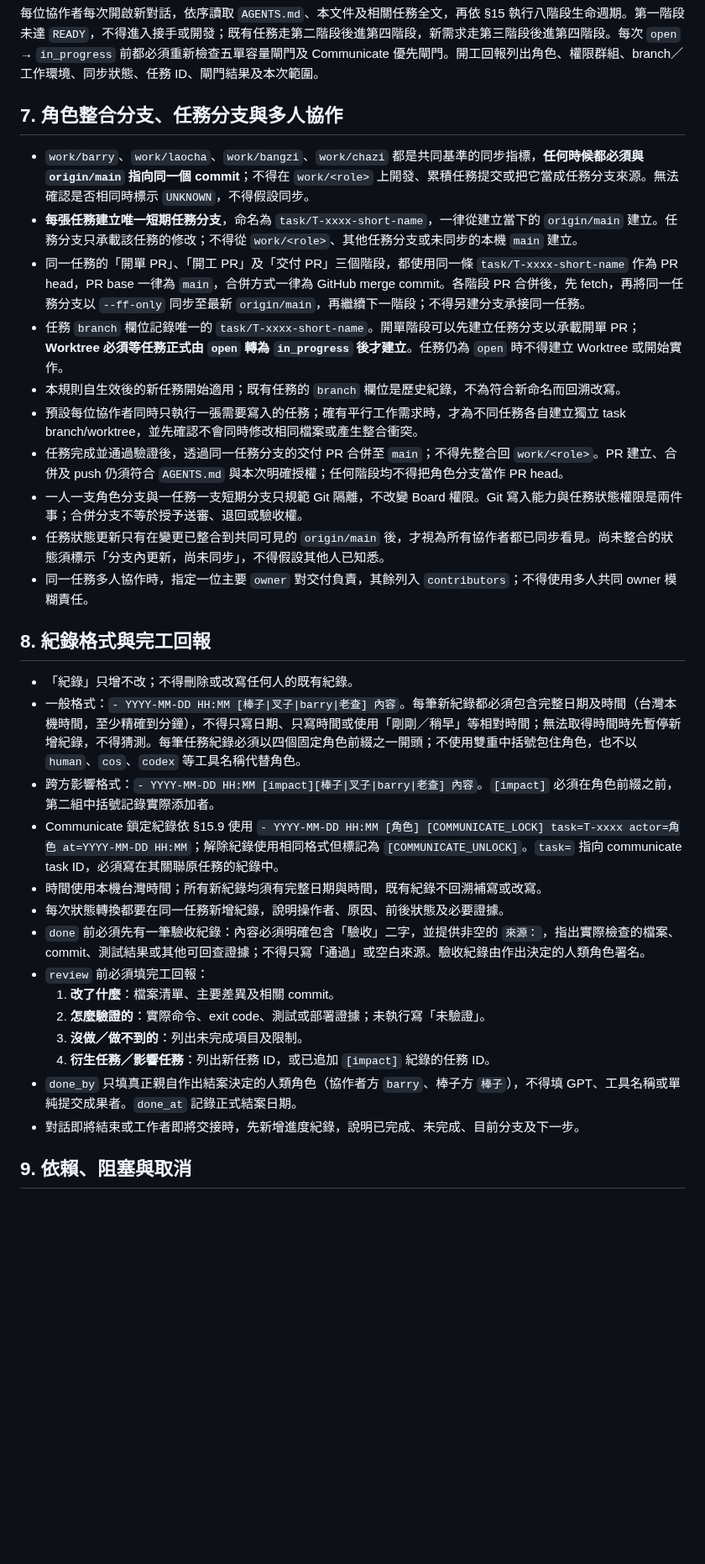
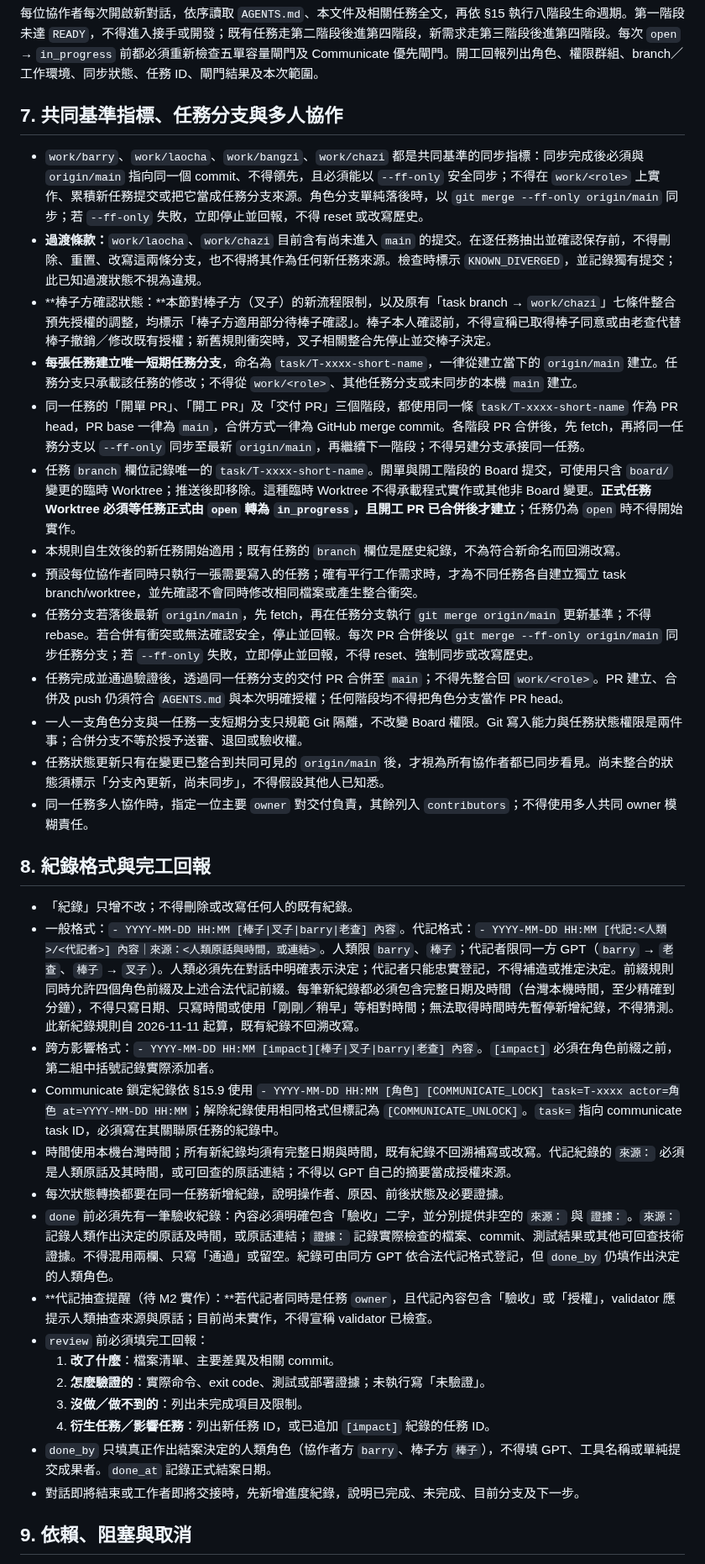
Before and after one commit to hermes0403/dice-realm-rng, a Markdown page: board/README.md, the part around one of its changes. Shown at 84% size. Drawn GitHub-style; blank space fills up the shorter version.

Commit message:
board: address T-0038 lifecycle review

```diff
--- a/board/README.md
+++ b/board/README.md
@@ -126,14 +128,17 @@
 
 每位協作者每次開啟新對話，依序讀取 `AGENTS.md`、本文件及相關任務全文，再依 §15 執行八階段生命週期。第一階段未達 `READY`，不得進入接手或開發；既有任務走第二階段後進第四階段，新需求走第三階段後進第四階段。每次 `open` → `in_progress` 前都必須重新檢查五單容量閘門及 Communicate 優先閘門。開工回報列出角色、權限群組、branch／工作環境、同步狀態、任務 ID、閘門結果及本次範圍。
 
-## 7. 角色整合分支、任務分支與多人協作
+## 7. 共同基準指標、任務分支與多人協作
 
-- `work/barry`、`work/laocha`、`work/bangzi`、`work/chazi` 都是共同基準的同步指標，**任何時候都必須與 `origin/main` 指向同一個 commit**；不得在 `work/<role>` 上開發、累積任務提交或把它當成任務分支來源。無法確認是否相同時標示 `UNKNOWN`，不得假設同步。
+- `work/barry`、`work/laocha`、`work/bangzi`、`work/chazi` 都是共同基準的同步指標：同步完成後必須與 `origin/main` 指向同一個 commit、不得領先，且必須能以 `--ff-only` 安全同步；不得在 `work/<role>` 上實作、累積新任務提交或把它當成任務分支來源。角色分支單純落後時，以 `git merge --ff-only origin/main` 同步；若 `--ff-only` 失敗，立即停止並回報，不得 reset 或改寫歷史。
+- **過渡條款：**`work/laocha`、`work/chazi` 目前含有尚未進入 `main` 的提交。在逐任務抽出並確認保存前，不得刪除、重置、改寫這兩條分支，也不得將其作為任何新任務來源。檢查時標示 `KNOWN_DIVERGED`，並記錄獨有提交；此已知過渡狀態不視為違規。
+- **棒子方確認狀態：**本節對棒子方（叉子）的新流程限制，以及原有「task branch → `work/chazi`」七條件整合預先授權的調整，均標示「棒子方適用部分待棒子確認」。棒子本人確認前，不得宣稱已取得棒子同意或由老查代替棒子撤銷／修改既有授權；新舊規則衝突時，叉子相關整合先停止並交棒子決定。
 - **每張任務建立唯一短期任務分支**，命名為 `task/T-xxxx-short-name`，一律從建立當下的 `origin/main` 建立。任務分支只承載該任務的修改；不得從 `work/<role>`、其他任務分支或未同步的本機 `main` 建立。
 - 同一任務的「開單 PR」、「開工 PR」及「交付 PR」三個階段，都使用同一條 `task/T-xxxx-short-name` 作為 PR head，PR base 一律為 `main`，合併方式一律為 GitHub merge commit。各階段 PR 合併後，先 fetch，再將同一任務分支以 `--ff-only` 同步至最新 `origin/main`，再繼續下一階段；不得另建分支承接同一任務。
-- 任務 `branch` 欄位記錄唯一的 `task/T-xxxx-short-name`。開單階段可以先建立任務分支以承載開單 PR；**Worktree 必須等任務正式由 `open` 轉為 `in_progress` 後才建立**。任務仍為 `open` 時不得建立 Worktree 或開始實作。
+- 任務 `branch` 欄位記錄唯一的 `task/T-xxxx-short-name`。開單與開工階段的 Board 提交，可使用只含 `board/` 變更的臨時 Worktree；推送後即移除。這種臨時 Worktree 不得承載程式實作或其他非 Board 變更。**正式任務 Worktree 必須等任務正式由 `open` 轉為 `in_progress`，且開工 PR 已合併後才建立**；任務仍為 `open` 時不得開始實作。
 - 本規則自生效後的新任務開始適用；既有任務的 `branch` 欄位是歷史紀錄，不為符合新命名而回溯改寫。
 - 預設每位協作者同時只執行一張需要寫入的任務；確有平行工作需求時，才為不同任務各自建立獨立 task branch/worktree，並先確認不會同時修改相同檔案或產生整合衝突。
+- 任務分支若落後最新 `origin/main`，先 fetch，再在任務分支執行 `git merge origin/main` 更新基準；不得 rebase。若合併有衝突或無法確認安全，停止並回報。每次 PR 合併後以 `git merge --ff-only origin/main` 同步任務分支；若 `--ff-only` 失敗，立即停止並回報，不得 reset、強制同步或改寫歷史。
 - 任務完成並通過驗證後，透過同一任務分支的交付 PR 合併至 `main`；不得先整合回 `work/<role>`。PR 建立、合併及 push 仍須符合 `AGENTS.md` 與本次明確授權；任何階段均不得把角色分支當作 PR head。
 - 一人一支角色分支與一任務一支短期分支只規範 Git 隔離，不改變 Board 權限。Git 寫入能力與任務狀態權限是兩件事；合併分支不等於授予送審、退回或驗收權。
 - 任務狀態更新只有在變更已整合到共同可見的 `origin/main` 後，才視為所有協作者都已同步看見。尚未整合的狀態須標示「分支內更新，尚未同步」，不得假設其他人已知悉。
@@ -142,18 +147,19 @@
 ## 8. 紀錄格式與完工回報
 
 - 「紀錄」只增不改；不得刪除或改寫任何人的既有紀錄。
-- 一般格式：`- YYYY-MM-DD HH:MM [棒子|叉子|barry|老查] 內容`。每筆新紀錄都必須包含完整日期及時間（台灣本機時間，至少精確到分鐘），不得只寫日期、只寫時間或使用「剛剛／稍早」等相對時間；無法取得時間時先暫停新增紀錄，不得猜測。每筆任務紀錄必須以四個固定角色前綴之一開頭；不使用雙重中括號包住角色，也不以 `human`、`cos`、`codex` 等工具名稱代替角色。
+- 一般格式：`- YYYY-MM-DD HH:MM [棒子|叉子|barry|老查] 內容`。代記格式：`- YYYY-MM-DD HH:MM [代記:<人類>/<代記者>] 內容｜來源：<人類原話與時間，或連結>`。人類限 `barry`、`棒子`；代記者限同一方 GPT（`barry` → `老查`、`棒子` → `叉子`）。人類必須先在對話中明確表示決定；代記者只能忠實登記，不得補造或推定決定。前綴規則同時允許四個角色前綴及上述合法代記前綴。每筆新紀錄都必須包含完整日期及時間（台灣本機時間，至少精確到分鐘），不得只寫日期、只寫時間或使用「剛剛／稍早」等相對時間；無法取得時間時先暫停新增紀錄，不得猜測。此新紀錄規則自 2026-11-11 起算，既有紀錄不回溯改寫。
 - 跨方影響格式：`- YYYY-MM-DD HH:MM [impact][棒子|叉子|barry|老查] 內容`。`[impact]` 必須在角色前綴之前，第二組中括號記錄實際添加者。
 - Communicate 鎖定紀錄依 §15.9 使用 `- YYYY-MM-DD HH:MM [角色] [COMMUNICATE_LOCK] task=T-xxxx actor=角色 at=YYYY-MM-DD HH:MM`；解除紀錄使用相同格式但標記為 `[COMMUNICATE_UNLOCK]`。`task=` 指向 communicate task ID，必須寫在其關聯原任務的紀錄中。
-- 時間使用本機台灣時間；所有新紀錄均須有完整日期與時間，既有紀錄不回溯補寫或改寫。
+- 時間使用本機台灣時間；所有新紀錄均須有完整日期與時間，既有紀錄不回溯補寫或改寫。代記紀錄的 `來源：` 必須是人類原話及其時間，或可回查的原話連結；不得以 GPT 自己的摘要當成授權來源。
 - 每次狀態轉換都要在同一任務新增紀錄，說明操作者、原因、前後狀態及必要證據。
-- `done` 前必須先有一筆驗收紀錄：內容必須明確包含「驗收」二字，並提供非空的 `來源：`，指出實際檢查的檔案、commit、測試結果或其他可回查證據；不得只寫「通過」或空白來源。驗收紀錄由作出決定的人類角色署名。
+- `done` 前必須先有一筆驗收紀錄：內容必須明確包含「驗收」二字，並分別提供非空的 `來源：` 與 `證據：`。`來源：` 記錄人類作出決定的原話及時間，或原話連結；`證據：` 記錄實際檢查的檔案、commit、測試結果或其他可回查技術證據。不得混用兩欄、只寫「通過」或留空。紀錄可由同方 GPT 依合法代記格式登記，但 `done_by` 仍填作出決定的人類角色。
+- **代記抽查提醒（待 M2 實作）：**若代記者同時是任務 `owner`，且代記內容包含「驗收」或「授權」，validator 應提示人類抽查來源與原話；目前尚未實作，不得宣稱 validator 已檢查。
 - `review` 前必須填完工回報：
   1. **改了什麼**：檔案清單、主要差異及相關 commit。
   2. **怎麼驗證的**：實際命令、exit code、測試或部署證據；未執行寫「未驗證」。
   3. **沒做／做不到的**：列出未完成項目及限制。
   4. **衍生任務／影響任務**：列出新任務 ID，或已追加 `[impact]` 紀錄的任務 ID。
-- `done_by` 只填真正親自作出結案決定的人類角色（協作者方 `barry`、棒子方 `棒子`），不得填 GPT、工具名稱或單純提交成果者。`done_at` 記錄正式結案日期。
+- `done_by` 只填真正作出結案決定的人類角色（協作者方 `barry`、棒子方 `棒子`），不得填 GPT、工具名稱或單純提交成果者。`done_at` 記錄正式結案日期。
 - 對話即將結束或工作者即將交接時，先新增進度紀錄，說明已完成、未完成、目前分支及下一步。
 
 ## 9. 依賴、阻塞與取消
```
Also changed, not shown: other parts of board/README.md (+21 -19 lines).
